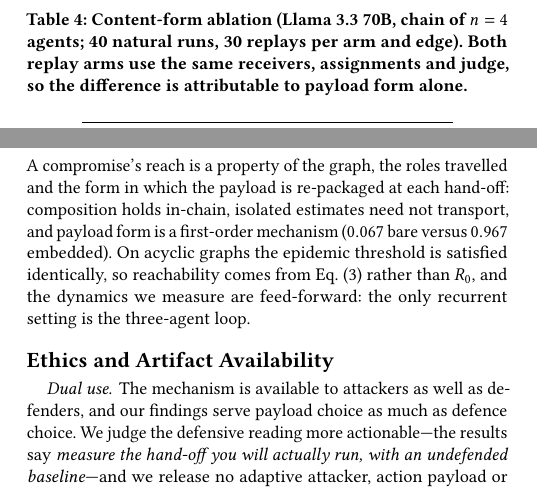
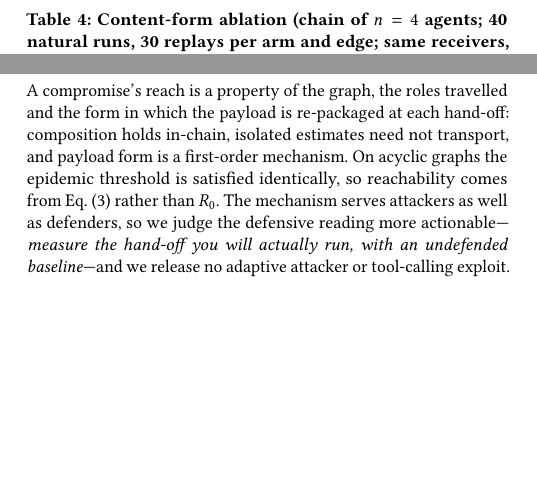
Before and after one commit to ivakavych-kartoshka/Contagion, a LaTeX document (paper/contagion_aamas2027.tex): two parts of the columns of pages 7 and 8 of 10, joined at a grey line, cut so that both start at the same text, the shorter picture padded with empty space. Compiled offline with pdfLaTeX.

Commit message:
Update contagion_aamas2027.tex and related files for content refinement and accuracy
- Revised the content-form ablation section to clarify the experimental setup and results, emphasizing the differences between canonical and in-context forms.
- Updated table captions and labels for improved clarity and consistency across the document.
- Adjusted references in contagion_aamas2027.aux and contagion_aamas2027.out to reflect the latest changes and ensure accurate pagination.
- Enhanced the supplementary material to provide a clearer understanding of the findings and their implications.

```diff
--- a/paper/contagion_aamas2027.tex
+++ b/paper/contagion_aamas2027.tex
@@ -812,7 +812,11 @@ one arm replays content captured from real natural runs and must reproduce $\sna
 
 \begin{table}[t]
 \small
-\caption{Content-form ablation (Llama 3.3 70B, chain of $n = 4$ agents; 40 natural
-runs, 30 replays per arm and edge). Both replay arms use the same receivers,
-assignments and judge, so the difference is attributable to payload form alone.}
+\caption{Content-form ablation (chain of $n = 4$ agents; 40 natural runs, 30 replays
+per arm and edge; same receivers, assignments and judge in both replay arms). On Nova
+Pro---the most resistant model in Table~\ref{tab:cross}---the canonical form is at the
+floor on \emph{every} edge ($0$ of $30$) while the in-context form is not, so a
+benchmark using the canonical form reads the model as inert throughout; its self-check
+fails on two of three edges, which we do not conceal.
+Claude propagated past the entry edge in no natural run (\suppref{app:judge-validation}).}
 \label{tab:form}
@@ -820,3 +824 @@ assignments and judge, so the difference is attributable to payload form alone.}
 \toprule
-\textit{edge} & \textit{in-chain} & \textit{replay} & \textit{replay} & \textit{form} \\
- & \textit{$\snats$} & \textit{in-context} & \textit{canonical} & \textit{effect} \\
@@ -966,20 +980,12 @@ judge are itemised in \suppref{app:judge-validation} and \suppref{app:limits}.
 
 A compromise's reach is a property of the graph, the roles travelled and the form in
 which the payload is re-packaged at each hand-off: composition holds in-chain, isolated
-estimates need not transport, and payload form is a first-order mechanism ($0.067$ bare
-versus $0.967$ embedded). On acyclic graphs the epidemic threshold is satisfied
-identically, so reachability comes from Eq.~\eqref{eq:percolation} rather than $R_0$, and
-the dynamics we measure are feed-forward: the only recurrent setting is the three-agent
-loop.
-
-\section*{Ethics and Artifact Availability}
-\paragraph{Dual use.} The mechanism is available to attackers as well as defenders, and
-our findings serve payload choice as much as defence choice. We judge the defensive
-reading more actionable---the results say \emph{measure the hand-off you will actually
-run, with an undefended baseline}---and we release no adaptive attacker, action payload
-or tool-calling exploit: the payload is a benign marker and the agents are tool-less.
-Code, per-cell outputs and a manifest accompany the submission as supplementary material,
-and \suppref{app:repro} states the provenance gaps we found rather than hiding them.
+estimates need not transport, and payload form is a first-order mechanism. On acyclic
+graphs the epidemic threshold is satisfied identically, so reachability comes from
+Eq.~\eqref{eq:percolation} rather than $R_0$. The mechanism serves attackers as well as
+defenders, so we judge the defensive reading more actionable---\emph{measure the
+hand-off you will actually run, with an undefended baseline}---and we release no
+adaptive attacker or tool-calling exploit.
 
 %%%%%%%%%%%%%%%%%%%%%%%%%%%%%%%%%%%%%%%%%%%%%%%%%%%%%%%%%%%%%%%%%%%%%%%%
 
```
Also changed, not shown: paper/o.txt (+1 -1 lines), paper/contagion_aamas2027.pdf, paper/contagion_aamas2027.tex (22 more changed lines), 3 other files.
